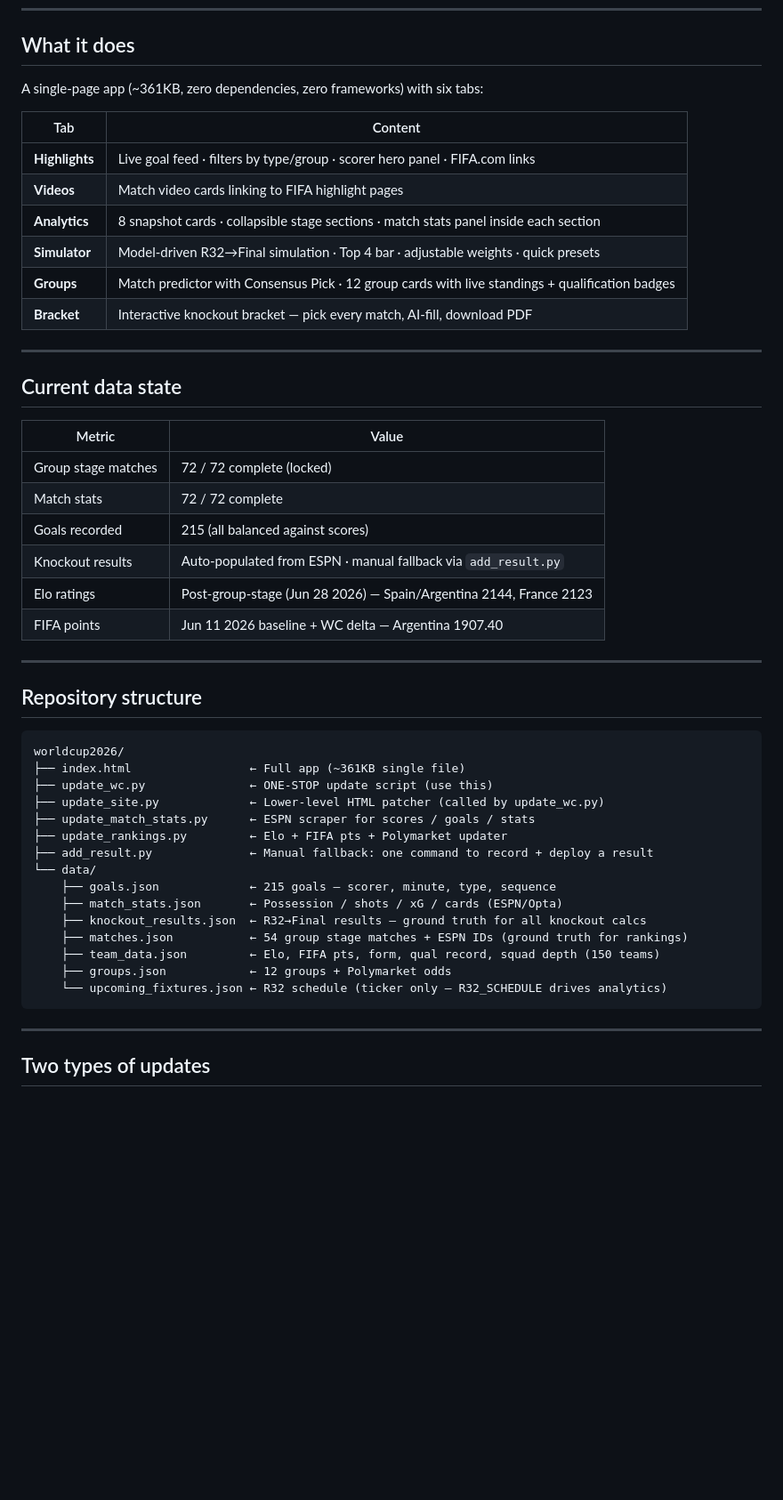
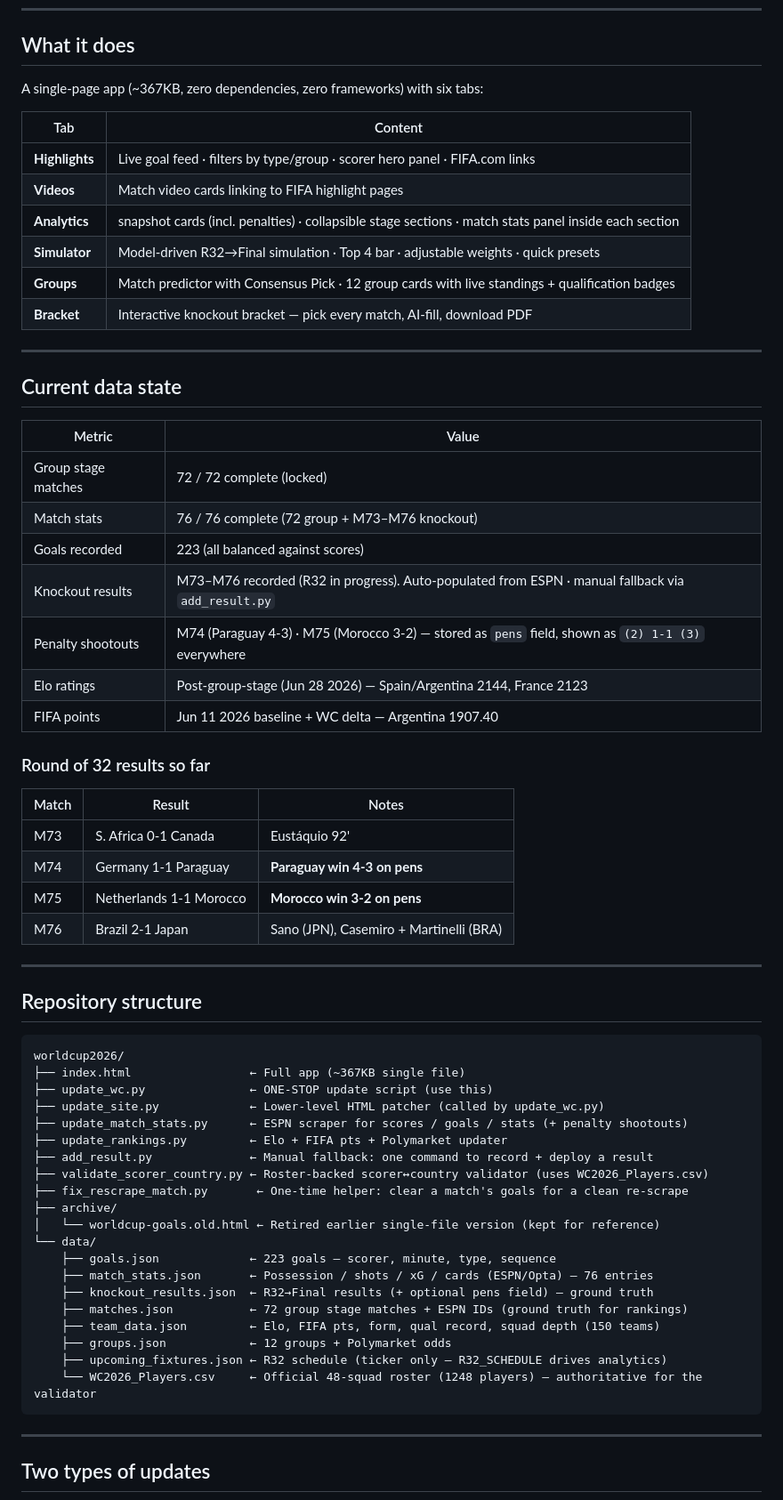
Before and after one commit to Gbemileke/worldcup2026, a Markdown page: README.md, the part around one of its changes. Shown at 89% size. Drawn GitHub-style; blank space fills up the shorter version.

Commit message:
docs: update README

````diff
--- a/README.md
+++ b/README.md
@@ -9,13 +9,13 @@ Live analytics, interactive bracket simulator, and match statistics for the 2026
 
 ## What it does
 
-A single-page app (~361KB, zero dependencies, zero frameworks) with six tabs:
+A single-page app (~367KB, zero dependencies, zero frameworks) with six tabs:
 
 | Tab | Content |
 |---|---|
 | **Highlights** | Live goal feed · filters by type/group · scorer hero panel · FIFA.com links |
 | **Videos** | Match video cards linking to FIFA highlight pages |
-| **Analytics** | 8 snapshot cards · collapsible stage sections · match stats panel inside each section |
+| **Analytics** | snapshot cards (incl. penalties) · collapsible stage sections · match stats panel inside each section |
 | **Simulator** | Model-driven R32→Final simulation · Top 4 bar · adjustable weights · quick presets |
 | **Groups** | Match predictor with Consensus Pick · 12 group cards with live standings + qualification badges |
 | **Bracket** | Interactive knockout bracket — pick every match, AI-fill, download PDF |
@@ -27,11 +27,21 @@ A single-page app (~361KB, zero dependencies, zero frameworks) with six tabs:
 | Metric | Value |
 |---|---|
 | Group stage matches | 72 / 72 complete (locked) |
-| Match stats | 72 / 72 complete |
-| Goals recorded | 215 (all balanced against scores) |
-| Knockout results | Auto-populated from ESPN · manual fallback via `add_result.py` |
+| Match stats | 76 / 76 complete (72 group + M73–M76 knockout) |
+| Goals recorded | 223 (all balanced against scores) |
+| Knockout results | M73–M76 recorded (R32 in progress). Auto-populated from ESPN · manual fallback via `add_result.py` |
+| Penalty shootouts | M74 (Paraguay 4-3) · M75 (Morocco 3-2) — stored as `pens` field, shown as `(2) 1-1 (3)` everywhere |
 | Elo ratings | Post-group-stage (Jun 28 2026) — Spain/Argentina 2144, France 2123 |
 | FIFA points | Jun 11 2026 baseline + WC delta — Argentina 1907.40 |
+
+### Round of 32 results so far
+
+| Match | Result | Notes |
+|---|---|---|
+| M73 | S. Africa 0-1 Canada | Eustáquio 92' |
+| M74 | Germany 1-1 Paraguay | **Paraguay win 4-3 on pens** |
+| M75 | Netherlands 1-1 Morocco | **Morocco win 3-2 on pens** |
+| M76 | Brazil 2-1 Japan | Sano (JPN), Casemiro + Martinelli (BRA) |
 
 ---
 
@@ -39,20 +49,25 @@ A single-page app (~361KB, zero dependencies, zero frameworks) with six tabs:
 
 ```
 worldcup2026/
-├── index.html                 ← Full app (~361KB single file)
+├── index.html                 ← Full app (~367KB single file)
 ├── update_wc.py               ← ONE-STOP update script (use this)
 ├── update_site.py             ← Lower-level HTML patcher (called by update_wc.py)
-├── update_match_stats.py      ← ESPN scraper for scores / goals / stats
+├── update_match_stats.py      ← ESPN scraper for scores / goals / stats (+ penalty shootouts)
 ├── update_rankings.py         ← Elo + FIFA pts + Polymarket updater
 ├── add_result.py              ← Manual fallback: one command to record + deploy a result
+├── validate_scorer_country.py ← Roster-backed scorer↔country validator (uses WC2026_Players.csv)
+├── fix_rescrape_match.py       ← One-time helper: clear a match's goals for a clean re-scrape
+├── archive/
+│   └── worldcup-goals.old.html ← Retired earlier single-file version (kept for reference)
 └── data/
-    ├── goals.json             ← 215 goals — scorer, minute, type, sequence
-    ├── match_stats.json       ← Possession / shots / xG / cards (ESPN/Opta)
-    ├── knockout_results.json  ← R32→Final results — ground truth for all knockout calcs
-    ├── matches.json           ← 54 group stage matches + ESPN IDs (ground truth for rankings)
+    ├── goals.json             ← 223 goals — scorer, minute, type, sequence
+    ├── match_stats.json       ← Possession / shots / xG / cards (ESPN/Opta) — 76 entries
+    ├── knockout_results.json  ← R32→Final results (+ optional pens field) — ground truth
+    ├── matches.json           ← 72 group stage matches + ESPN IDs (ground truth for rankings)
     ├── team_data.json         ← Elo, FIFA pts, form, qual record, squad depth (150 teams)
     ├── groups.json            ← 12 groups + Polymarket odds
-    └── upcoming_fixtures.json ← R32 schedule (ticker only — R32_SCHEDULE drives analytics)
+    ├── upcoming_fixtures.json ← R32 schedule (ticker only — R32_SCHEDULE drives analytics)
+    └── WC2026_Players.csv     ← Official 48-squad roster (1248 players) — authoritative for the validator
 ```
 
 ---
````
Also changed, not shown: other parts of README.md (+43 -6 lines).
